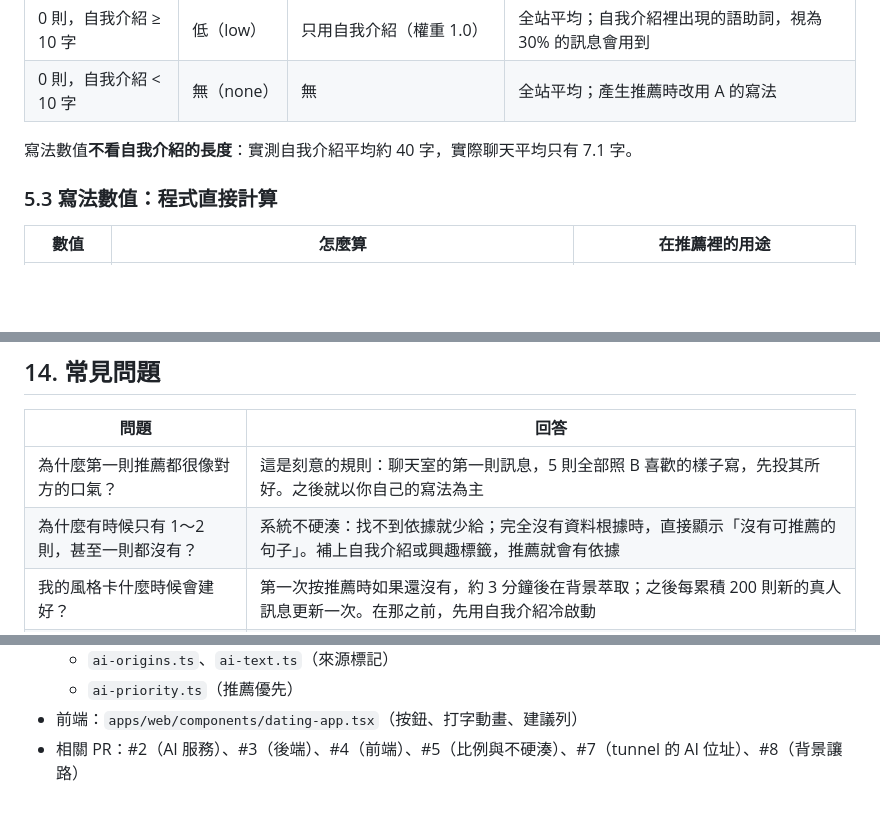
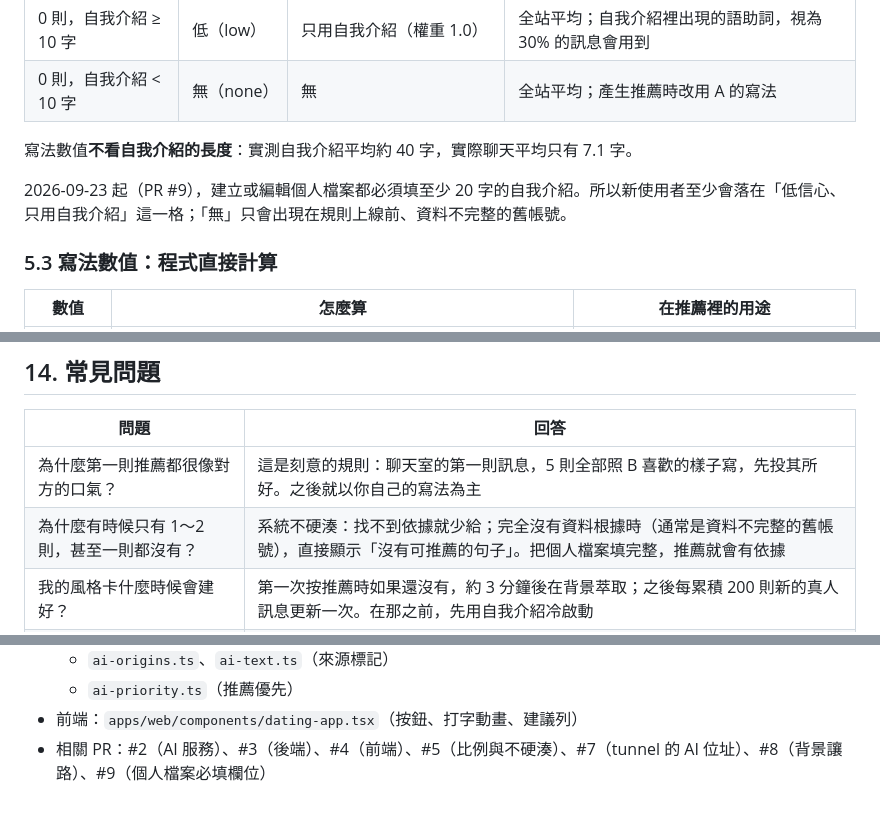
Before and after one commit to mimimeowmeo/ai-dating-platform, a Markdown page: docs/ai/AI-ASSIST-USER-GUIDE.md, 3 parts joined by grey strips. Rendered like a GitHub page; blank space fills up the shorter version.

Commit message:
指南跟上 PR #9：新帳號都有自我介紹與興趣標籤
PR #9 起，個人檔案必須填至少 20 字的自我介紹、想遇見的關係 1～2 項與各類小熱愛。
- §5.2：新使用者至少是「低信心、只用自我介紹」，「無」只會出現在資料不完整的舊帳號。
- §9、§14：「沒有可推薦的句子」主要保護資料不完整的舊帳號。
- 適用版本與參考來源補上 #9。

Co-Authored-By: Claude Opus 5.5 <noreply@anthropic.com>

```diff
--- a/docs/ai/AI-ASSIST-USER-GUIDE.md
+++ b/docs/ai/AI-ASSIST-USER-GUIDE.md
@@ -163,6 +163,8 @@ flowchart LR
 | 0 則，自我介紹 < 10 字 | 無（none） | 無 | 全站平均；產生推薦時改用 A 的寫法 |
 
 寫法數值**不看自我介紹的長度**：實測自我介紹平均約 40 字，實際聊天平均只有 7.1 字。
+
+2026-09-23 起（PR #9），建立或編輯個人檔案都必須填至少 20 字的自我介紹。所以新使用者至少會落在「低信心、只用自我介紹」這一格；「無」只會出現在規則上線前、資料不完整的舊帳號。
 
 ### 5.3 寫法數值：程式直接計算
 
@@ -415,7 +418,7 @@ flowchart LR
 | 問題 | 回答 |
 |---|---|
 | 為什麼第一則推薦都很像對方的口氣？ | 這是刻意的規則：聊天室的第一則訊息，5 則全部照 B 喜歡的樣子寫，先投其所好。之後就以你自己的寫法為主 |
-| 為什麼有時候只有 1～2 則，甚至一則都沒有？ | 系統不硬湊：找不到依據就少給；完全沒有資料根據時，直接顯示「沒有可推薦的句子」。補上自我介紹或興趣標籤，推薦就會有依據 |
+| 為什麼有時候只有 1～2 則，甚至一則都沒有？ | 系統不硬湊：找不到依據就少給；完全沒有資料根據時（通常是資料不完整的舊帳號），直接顯示「沒有可推薦的句子」。把個人檔案填完整，推薦就會有依據 |
 | 我的風格卡什麼時候會建好？ | 第一次按推薦時如果還沒有，約 3 分鐘後在背景萃取；之後每累積 200 則新的真人訊息更新一次。在那之前，先用自我介紹冷啟動 |
 | 風格卡會記住我說過的原句嗎？ | 不會。風格卡只存抽象的描述，而且每條都要通過抽象化檢查：不能跟原句共用連續 8 個字、不能有數字或帳號 |
 | AI 會讀我們的聊天內容嗎？ | 會。產生推薦時會讀這個聊天室最近 60 則訊息、摘要和相關的舊對話片段，才寫得出接得上的內容。產生過的推薦（包含沒採用的）都會保存到專案結束 |
@@ -471,4 +474,4 @@ flowchart LR
   - `ai-origins.ts`、`ai-text.ts`（來源標記）
   - `ai-priority.ts`（推薦優先）
 - 前端：`apps/web/components/dating-app.tsx`（按鈕、打字動畫、建議列）
-- 相關 PR：#2（AI 服務）、#3（後端）、#4（前端）、#5（比例與不硬湊）、#7（tunnel 的 AI 位址）、#8（背景讓路）
+- 相關 PR：#2（AI 服務）、#3（後端）、#4（前端）、#5（比例與不硬湊）、#7（tunnel 的 AI 位址）、#8（背景讓路）、#9（個人檔案必填欄位）
```
Also changed, not shown: other parts of docs/ai/AI-ASSIST-USER-GUIDE.md (+2 -1 lines).
